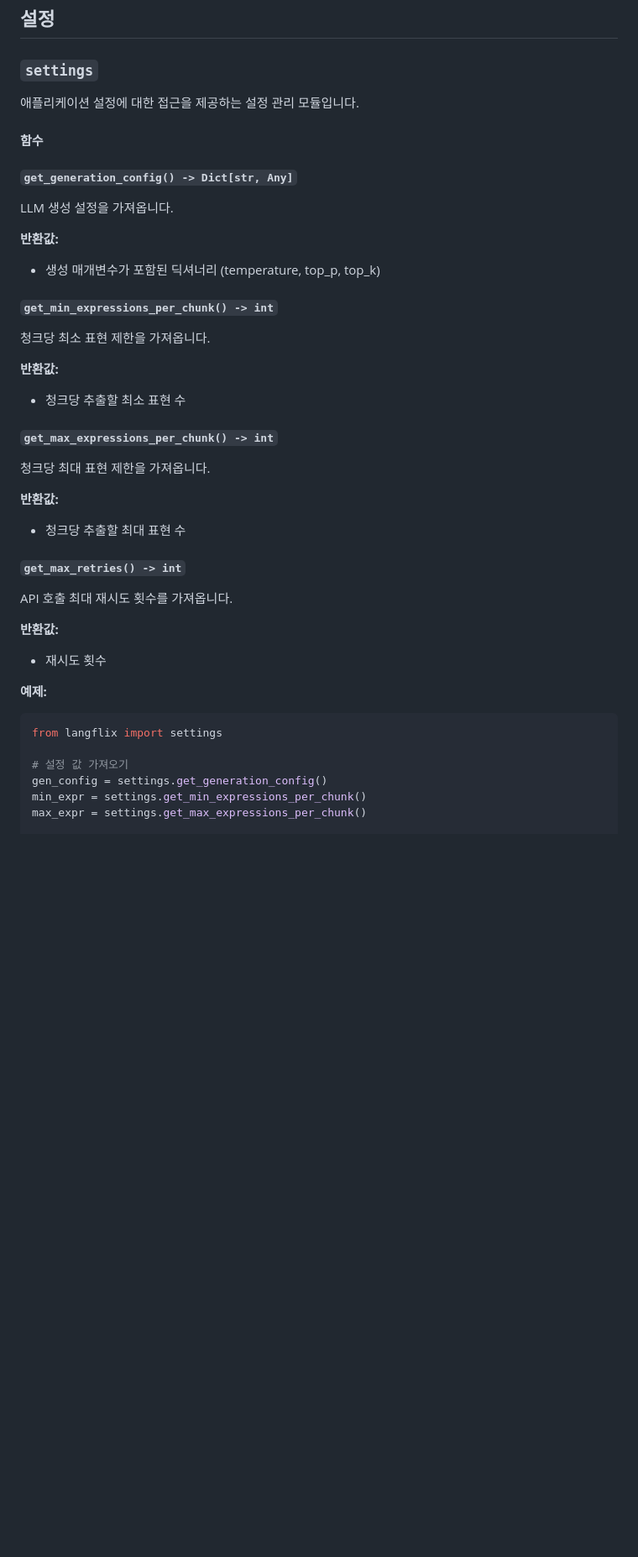
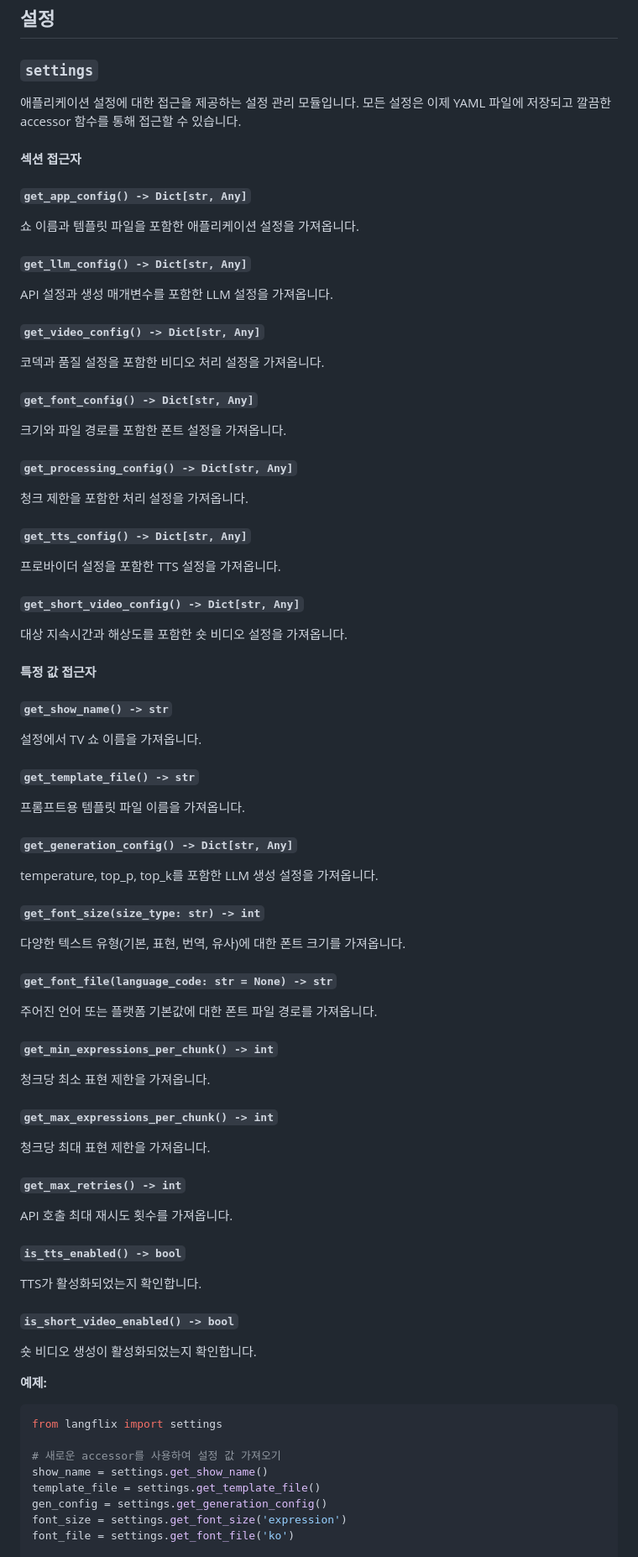
Before and after one commit to taigi0315/study_english_with_suits, a Markdown page: docs/API_REFERENCE_KOR.md, the part around the change printed below. Shown: that part at 84% size. Rendered like a GitHub page; blank space fills up the shorter version.

````diff
--- a/docs/API_REFERENCE_KOR.md
+++ b/docs/API_REFERENCE_KOR.md
@@ -338,43 +338,88 @@ for expr in expressions:
 ### `settings`
 
 애플리케이션 설정에 대한 접근을 제공하는 설정 관리 모듈입니다.
+모든 설정은 이제 YAML 파일에 저장되고 깔끔한 accessor 함수를 통해 접근할 수 있습니다.
 
-#### 함수
+#### 섹션 접근자
+
+##### `get_app_config() -> Dict[str, Any]`
+
+쇼 이름과 템플릿 파일을 포함한 애플리케이션 설정을 가져옵니다.
+
+##### `get_llm_config() -> Dict[str, Any]`
+
+API 설정과 생성 매개변수를 포함한 LLM 설정을 가져옵니다.
+
+##### `get_video_config() -> Dict[str, Any]`
+
+코덱과 품질 설정을 포함한 비디오 처리 설정을 가져옵니다.
+
+##### `get_font_config() -> Dict[str, Any]`
+
+크기와 파일 경로를 포함한 폰트 설정을 가져옵니다.
+
+##### `get_processing_config() -> Dict[str, Any]`
+
+청크 제한을 포함한 처리 설정을 가져옵니다.
+
+##### `get_tts_config() -> Dict[str, Any]`
+
+프로바이더 설정을 포함한 TTS 설정을 가져옵니다.
+
+##### `get_short_video_config() -> Dict[str, Any]`
+
+대상 지속시간과 해상도를 포함한 숏 비디오 설정을 가져옵니다.
+
+#### 특정 값 접근자
+
+##### `get_show_name() -> str`
+
+설정에서 TV 쇼 이름을 가져옵니다.
+
+##### `get_template_file() -> str`
+
+프롬프트용 템플릿 파일 이름을 가져옵니다.
 
 ##### `get_generation_config() -> Dict[str, Any]`
 
-LLM 생성 설정을 가져옵니다.
+temperature, top_p, top_k를 포함한 LLM 생성 설정을 가져옵니다.
 
-**반환값:**
-- 생성 매개변수가 포함된 딕셔너리 (temperature, top_p, top_k)
+##### `get_font_size(size_type: str) -> int`
+
+다양한 텍스트 유형(기본, 표현, 번역, 유사)에 대한 폰트 크기를 가져옵니다.
+
+##### `get_font_file(language_code: str = None) -> str`
+
+주어진 언어 또는 플랫폼 기본값에 대한 폰트 파일 경로를 가져옵니다.
 
 ##### `get_min_expressions_per_chunk() -> int`
 
 청크당 최소 표현 제한을 가져옵니다.
 
-**반환값:**
-- 청크당 추출할 최소 표현 수
-
 ##### `get_max_expressions_per_chunk() -> int`
 
 청크당 최대 표현 제한을 가져옵니다.
-
-**반환값:**
-- 청크당 추출할 최대 표현 수
 
 ##### `get_max_retries() -> int`
 
 API 호출 최대 재시도 횟수를 가져옵니다.
 
-**반환값:**
-- 재시도 횟수
+##### `is_tts_enabled() -> bool`
+
+TTS가 활성화되었는지 확인합니다.
+
+##### `is_short_video_enabled() -> bool`
+
+숏 비디오 생성이 활성화되었는지 확인합니다.
 
 **예제:**
 ```python
 from langflix import settings
 
-# 설정 값 가져오기
+# 새로운 accessor를 사용하여 설정 값 가져오기
+show_name = settings.get_show_name()
+template_file = settings.get_template_file()
 gen_config = settings.get_generation_config()
-min_expr = settings.get_min_expressions_per_chunk()
-max_expr = settings.get_max_expressions_per_chunk()
+font_size = settings.get_font_size('expression')
+font_file = settings.get_font_file('ko')
 
````
Also changed, not shown: other parts of docs/API_REFERENCE_KOR.md (+33 -3 lines), docs/API_REFERENCE.md (+93 -18 lines), docs/README.md (+1 -1 lines).
